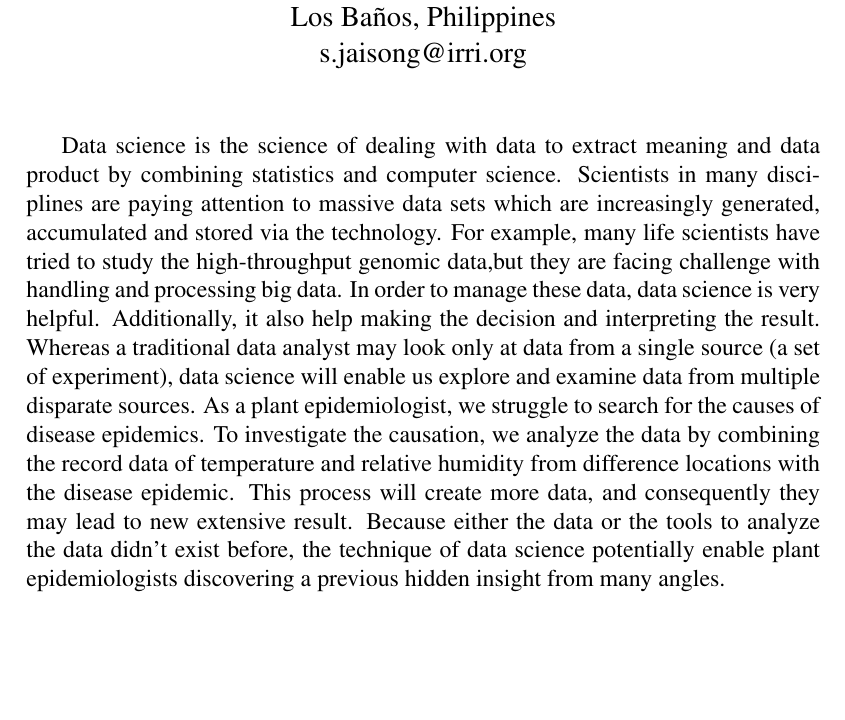
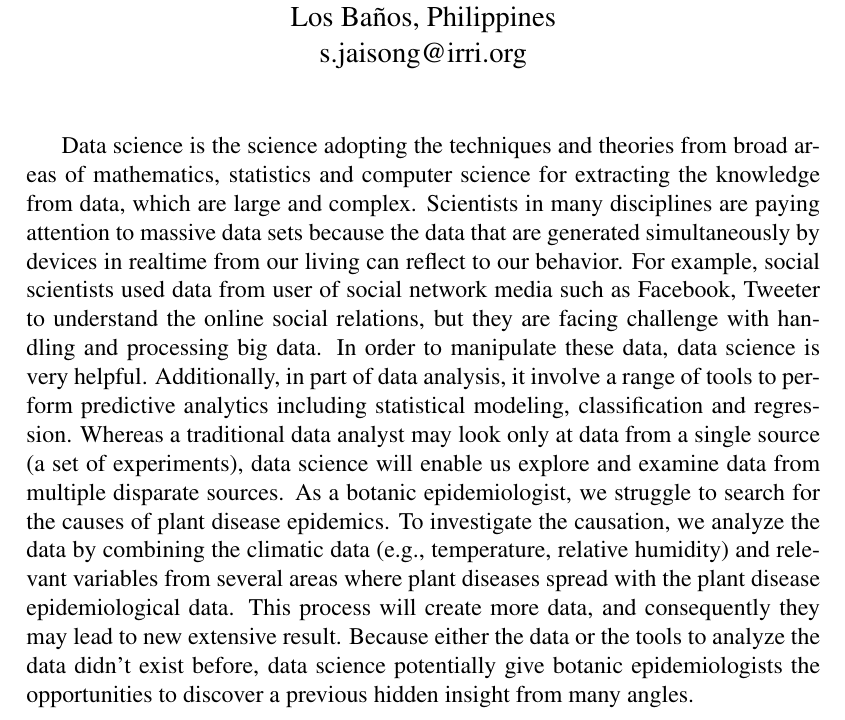
Before and after one commit to sithjaisong/seminar2015, a LaTeX document (seminar2015.tex): part of the page, cut so that both start at the same text, the shorter picture padded with empty space. Compiled offline with pdfLaTeX.

Commit message:
2ndrevise 29.01.15

```diff
--- a/seminar2015.tex
+++ b/seminar2015.tex
@@ -41,20 +41,8 @@ s.jaisong@irri.org}
 %Sample Abstract
 %Didymella bryoniae, the fungus that causes gummy stem blight, survives between crops in cucurbit debris. A pesticide that eliminates the fungus from infested debris would reduce initial inoculum for subsequent crops planted in infested fields. Naturally infected, 5-cm muskmelon vine sections were sprayed with field-equivalent rates of three herbicides, four fungicides, six salts, three botanical extracts, or three organic pesticides. After 3 days, vine sections were cut into 1-cm pieces and cultured on 1/4 PDA plus antibiotics. Each pesticide was tested 2 to 4 times with 10 to 20 vine sections per treatment. Chlorothalonil, mancozeb, sodium bisulfite, and pyraclostrobin + boscalid (Pristine) consistently reduced recovery of D. bryoniae to an average of 63, 57, 41, and 8% of vine pieces, respectively, compared to a water-treated control (99%). The other pesticides did not significantly reduce recovery of the fungus. Using Pristine to treat debris at the end of the season is not advisable, because of the risk of resistance to this fungicide. However, a non-specific material, such as a broad-spectrum fungicide or a salt, could be used to reduce the amount of surviving inoculum.
 
-% 29/01/15
-% Your first sentence is awkward and unclear
-% Dramatically generated? Why is the generation of these datasets dramatic?
-% Stored via the technology?
-% I can't imagine a smart phone being used to store big data (yet), why are you suggesting that here?
-% "In order to handling" is not proper grammar
-% Which decision? Why is it "THE decision"? What does this even mean?
-% A set would be plural? Unless you can point me to a set of items that is a singular?
-% "The record of temperature"? You are suggesting that there is only one record of temperature, "THE record"???, why?
-% "difference locations"? What does this mean?
-% I'm not even sure what you meant with this sentence, "Practically, data analysis process involves data manipulation, sometimes called wrangling or munging, which is the part of computer science and then may come up with the modeling." This needs to be revised for clarity.
-% "the technique of data science potentially enable plant" - grammar here is wrong. Also why are you calling us "Plant epidemiologists"? Are you suggesting that we study human diseases that plants cause?
 
 
-Data science is the science of dealing with data to extract meaning and data product by combining statistics and computer science. Scientists in many disciplines are paying attention to massive data sets which are increasingly generated, accumulated and stored via the technology. For example, many life scientists have tried to study the   high-throughput genomic data,but they are facing challenge with handling and processing big data. In order to manage these data, data science is very helpful. Additionally, it also help making the decision and interpreting the result. Whereas a traditional data analyst may look only at data from a single source (a set of experiment), data science will enable us explore and examine data from multiple disparate sources. As a plant epidemiologist, we struggle to search for the causes of disease epidemics. To investigate the causation, we analyze the data by combining the record data of temperature and relative humidity from difference locations with the disease epidemic. This process will create more data, and consequently they may lead to new extensive result. Because either the data or the tools to analyze the data didn't exist before, the technique of data science potentially enable plant epidemiologists discovering a previous hidden insight from many angles.
+Data science is the science adopting the techniques and theories from broad areas of mathematics, statistics and computer science for extracting the knowledge from data, which are large and complex. Scientists in many disciplines are paying attention to massive data sets because the data that are generated simultaneously by devices in realtime from our living can reflect to our behavior. For example, social scientists used data from user of social network media such as Facebook, Tweeter to understand the online social relations, but they are facing challenge with handling and processing big data. In order to manipulate these data, data science is very helpful. Additionally, in part of data analysis, it involve a range of tools to perform predictive analytics including statistical modeling, classification and regression. Whereas a traditional data analyst may look only at data from a single source (a set of experiments), data science will enable us explore and examine data from multiple disparate sources. As a botanic epidemiologist, we struggle to search for the causes of plant disease epidemics. To investigate the causation, we analyze the data by combining the climatic data (e.g., temperature, relative humidity) and relevant variables from several areas where plant diseases spread with the plant disease epidemiological data. This process will create more data, and consequently they may lead to new extensive result. Because either the data or the tools to analyze the data didn't exist before, data science potentially give botanic epidemiologists the opportunities to discover a previous hidden insight from many angles.
 
 \end{document}
```
Also changed, not shown: seminar2015.pdf, 2 other files.
